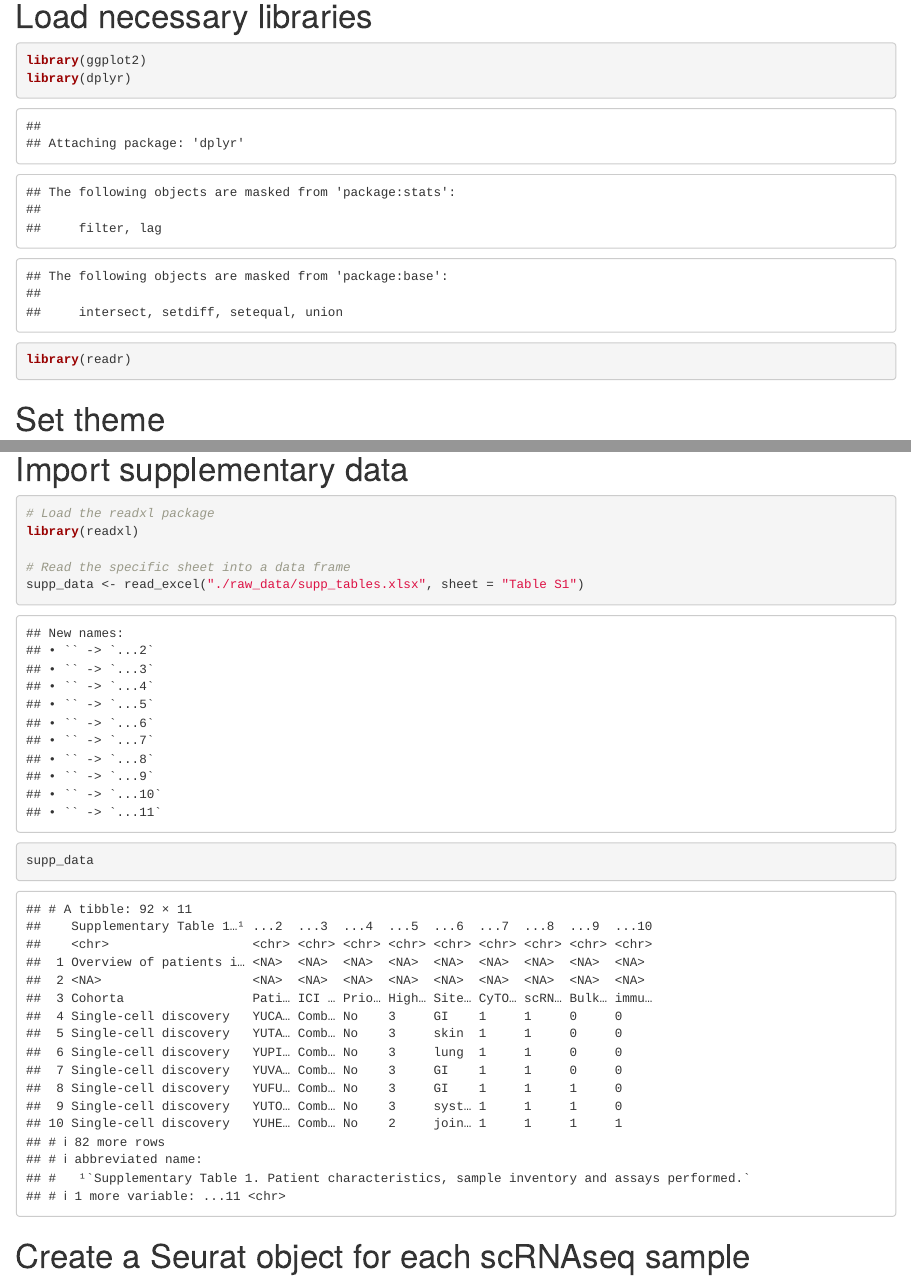
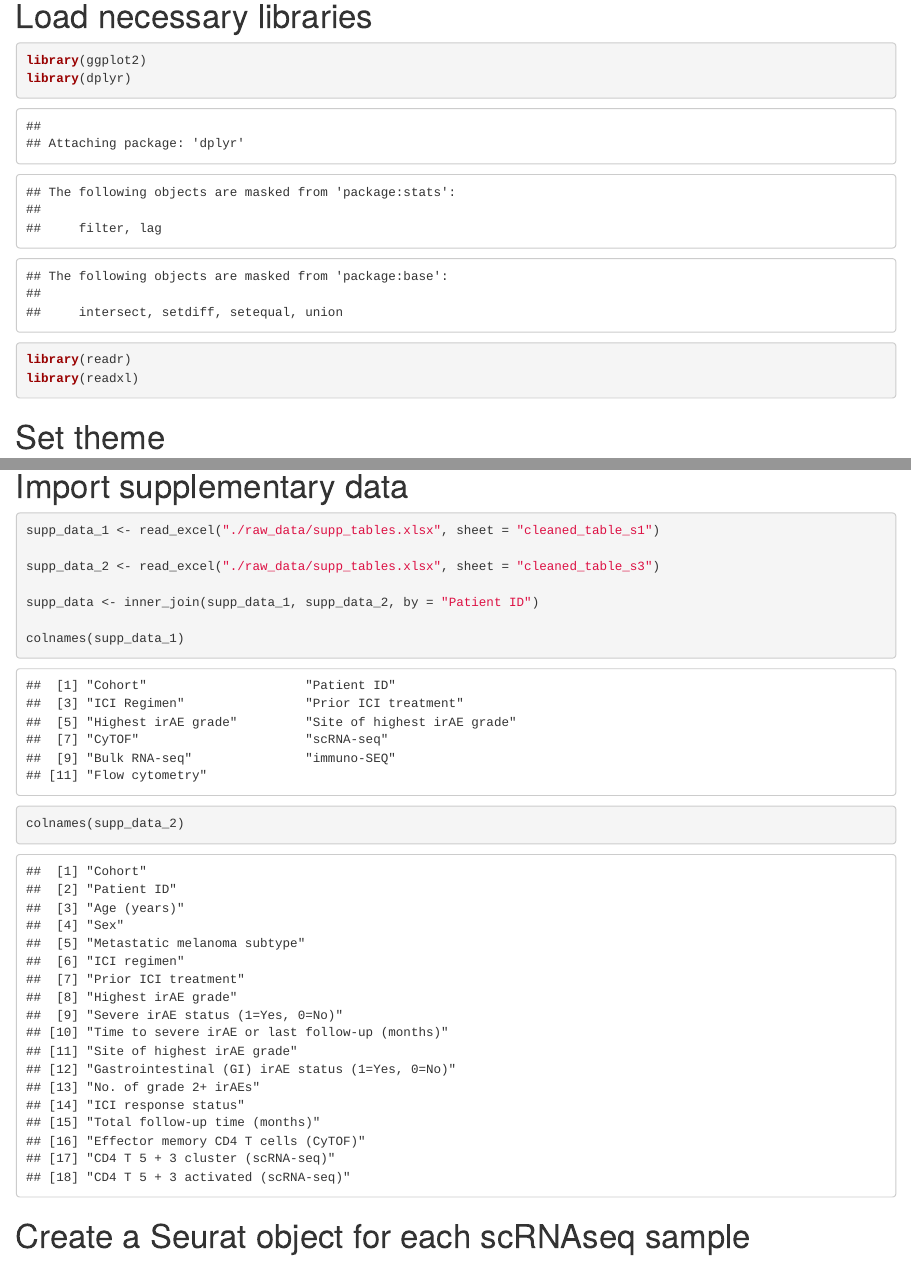
Before and after one commit to tybottorff/bottorffdocs, an R Markdown document (linsley_postdoc/coding_practice/data_reproduction/T_cell_characteristics_associated_with_toxicity_to_immune_checkpoint_blockade_in_patients_with_melanoma/qc_filter_data.Rmd): the page in a window 1100 px wide, from 440 px down, and a second part further down, joined at a grey line. Rendered offline with R 4.5, knitr and Pandoc, with nearby package versions; some code elsewhere in the file could not run offline.

Commit message:
Continue to work on excel

````diff
--- a/linsley_postdoc/coding_practice/data_reproduction/T_cell_characteristics_associated_with_toxicity_to_immune_checkpoint_blockade_in_patients_with_melanoma/qc_filter_data.Rmd
+++ b/linsley_postdoc/coding_practice/data_reproduction/T_cell_characteristics_associated_with_toxicity_to_immune_checkpoint_blockade_in_patients_with_melanoma/qc_filter_data.Rmd
@@ -31,6 +31,7 @@ packageVersion("Seurat")
 library(ggplot2)
 library(dplyr)
 library(readr)
+library(readxl)
 
 ```
 
@@ -90,13 +91,15 @@ rownames(batch_b_metadata) <- gsub("-", ".", rownames(batch_b_metadata))
 
 ```{r}
 
-# Load the readxl package
-library(readxl)
+supp_data_1 <- read_excel("./raw_data/supp_tables.xlsx", sheet = "cleaned_table_s1")
 
-# Read the specific sheet into a data frame
-supp_data <- read_excel("./raw_data/supp_tables.xlsx", sheet = "Table S1")
+supp_data_2 <- read_excel("./raw_data/supp_tables.xlsx", sheet = "cleaned_table_s3")
 
-supp_data
+supp_data <- inner_join(supp_data_1, supp_data_2, by = "Patient ID")
+
+colnames(supp_data_1)
+
+colnames(supp_data_2)
 
 ```
 
````
